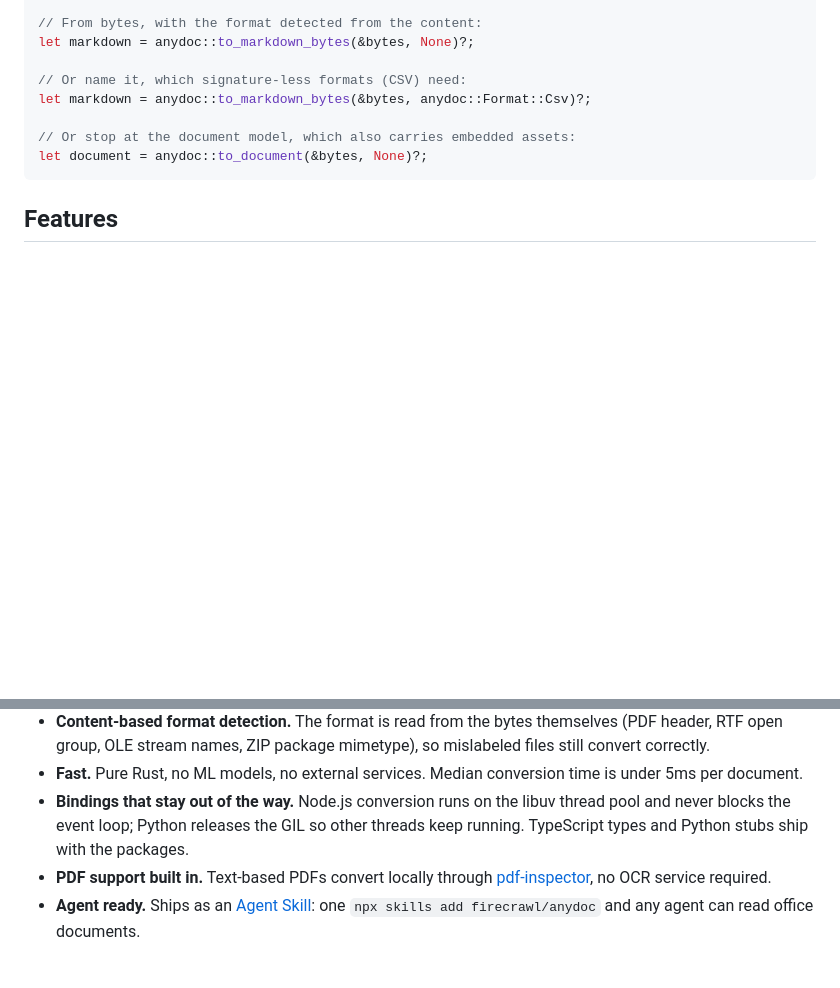
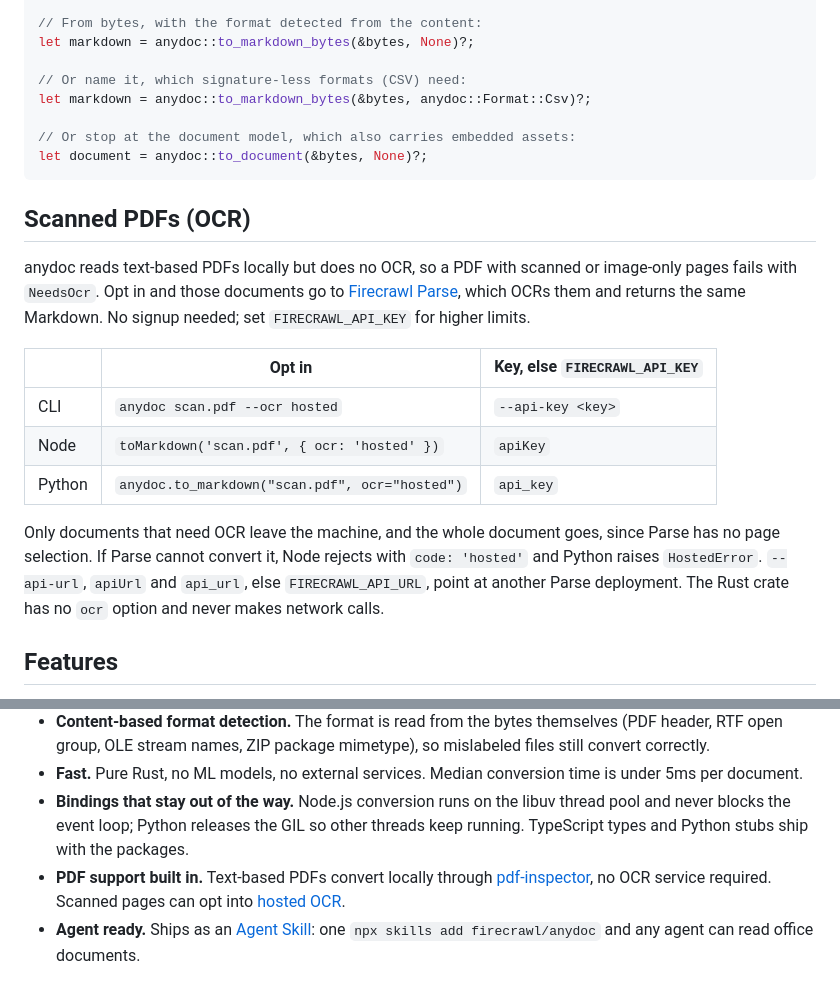
Before and after one commit to 789987777777/anydoc, a Markdown page: README.md, 2 parts joined by grey strips. GitHub-like rendering; blank space fills up the shorter version.

````diff
--- a/README.md
+++ b/README.md
@@ -126,6 +126,18 @@ let markdown = anydoc::to_markdown_bytes(&bytes, anydoc::Format::Csv)?;
 let document = anydoc::to_document(&bytes, None)?;
 ```
 
+## Scanned PDFs (OCR)
+
+anydoc reads text-based PDFs locally but does no OCR, so a PDF with scanned or image-only pages fails with `NeedsOcr`. Opt in and those documents go to [Firecrawl Parse](https://firecrawl.dev/parse), which OCRs them and returns the same Markdown. No signup needed; set `FIRECRAWL_API_KEY` for higher limits.
+
+|        | Opt in                                         | Key, else `FIRECRAWL_API_KEY` |
+| ------ | ---------------------------------------------- | ----------------------------- |
+| CLI    | `anydoc scan.pdf --ocr hosted`                 | `--api-key <key>`             |
+| Node   | `toMarkdown('scan.pdf', { ocr: 'hosted' })`    | `apiKey`                      |
+| Python | `anydoc.to_markdown("scan.pdf", ocr="hosted")` | `api_key`                     |
+
+Only documents that need OCR leave the machine, and the whole document goes, since Parse has no page selection. If Parse cannot convert it, Node rejects with `code: 'hosted'` and Python raises `HostedError`. `--api-url`, `apiUrl` and `api_url`, else `FIRECRAWL_API_URL`, point at another Parse deployment. The Rust crate has no `ocr` option and never makes network calls.
+
 ## Features
 
 - **One output for every format.** Each format parses into a shared document model and renders through a single Markdown serializer, so escaping, tables, heading anchors, and footnotes behave identically whether the input was a `.doc` from 2003 or a `.pptx` from yesterday.
@@ -135,7 +147,7 @@ let document = anydoc::to_document(&bytes, None)?;
 - **Content-based format detection.** The format is read from the bytes themselves (PDF header, RTF open group, OLE stream names, ZIP package mimetype), so mislabeled files still convert correctly.
 - **Fast.** Pure Rust, no ML models, no external services. Median conversion time is under 5ms per document.
 - **Bindings that stay out of the way.** Node.js conversion runs on the libuv thread pool and never blocks the event loop; Python releases the GIL so other threads keep running. TypeScript types and Python stubs ship with the packages.
-- **PDF support built in.** Text-based PDFs convert locally through [pdf-inspector](https://github.com/firecrawl/pdf-inspector), no OCR service required.
+- **PDF support built in.** Text-based PDFs convert locally through [pdf-inspector](https://github.com/firecrawl/pdf-inspector), no OCR service required. Scanned pages can opt into [hosted OCR](#scanned-pdfs-ocr).
 - **Agent ready.** Ships as an [Agent Skill](#agent-skill): one `npx skills add firecrawl/anydoc` and any agent can read office documents.
 
 ## Supported formats
````
